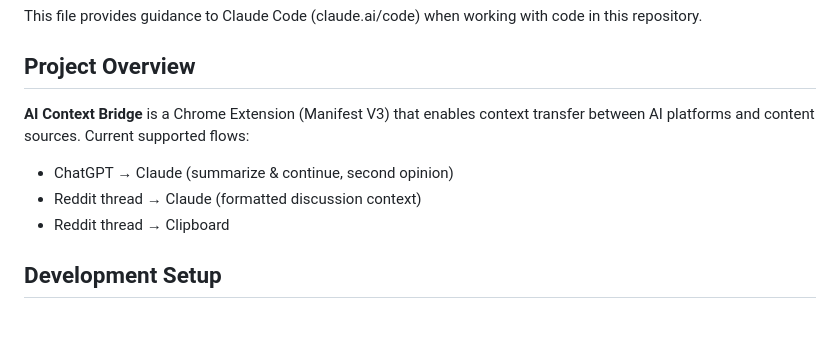
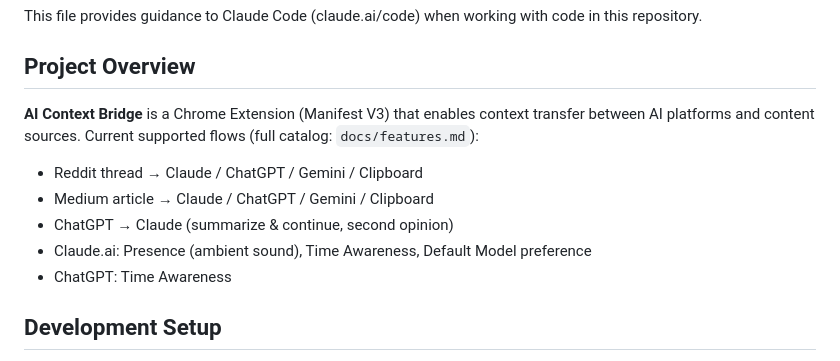
Before and after one commit to akpmohan07/ai-context-bridge, a Markdown page: CLAUDE.md, the part around the change. Rendered like a GitHub page; blank space fills up the shorter version.

```diff
--- a/CLAUDE.md
+++ b/CLAUDE.md
@@ -4,10 +4,12 @@ This file provides guidance to Claude Code (claude.ai/code) when working with co
 
 ## Project Overview
 
-**AI Context Bridge** is a Chrome Extension (Manifest V3) that enables context transfer between AI platforms and content sources. Current supported flows:
+**AI Context Bridge** is a Chrome Extension (Manifest V3) that enables context transfer between AI platforms and content sources. Current supported flows (full catalog: `docs/features.md`):
+- Reddit thread → Claude / ChatGPT / Gemini / Clipboard
+- Medium article → Claude / ChatGPT / Gemini / Clipboard
 - ChatGPT → Claude (summarize & continue, second opinion)
-- Reddit thread → Claude (formatted discussion context)
-- Reddit thread → Clipboard
+- Claude.ai: Presence (ambient sound), Time Awareness, Default Model preference
+- ChatGPT: Time Awareness
 
 ## Development Setup
 
```
Also changed, not shown: README.md (+12 -5 lines), docs/features.md (added, +45 -0 lines).
